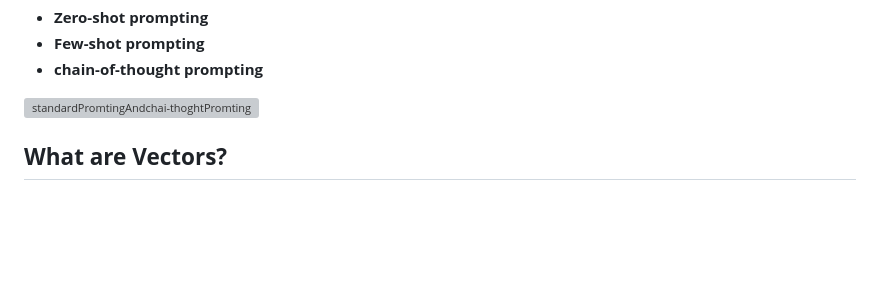
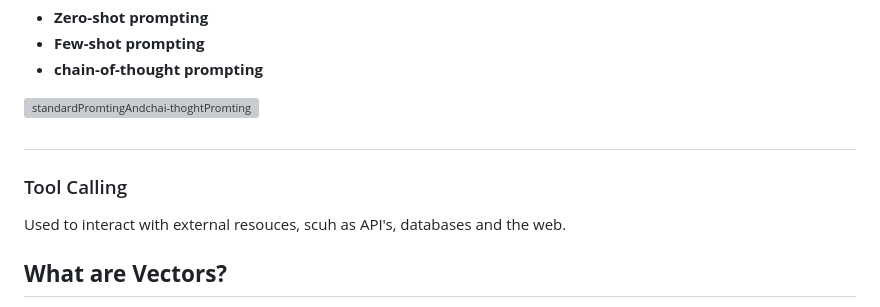
Before and after one commit to SumantaBhattacharya/MERN_P, a Markdown page: Machine-Learning.md, the part around the change printed below. Drawn GitHub-style; blank space fills up the shorter version; grey boxes are pictures that could not be loaded.

Commit message:
Tool Calling

```diff
--- a/Machine-Learning.md
+++ b/Machine-Learning.md
@@ -811,6 +811,10 @@ sentiment: negative
 <!-- ![standardPromtingAndchai-thoghtPromting](standardPromtingAndchai-thoghtPromting.png) -->
 
 ![standardPromtingAndchai-thoghtPromting](https://promptengineering.org/content/images/2023/04/image-11.png)
+
+## <h3>Tool Calling</h3>
+
+Used to interact with external resouces, scuh as API's, databases and the web.
 
 ## **What are Vectors?**
 
```
Also changed, not shown: other parts of Machine-Learning.md (+1 -1 lines).
